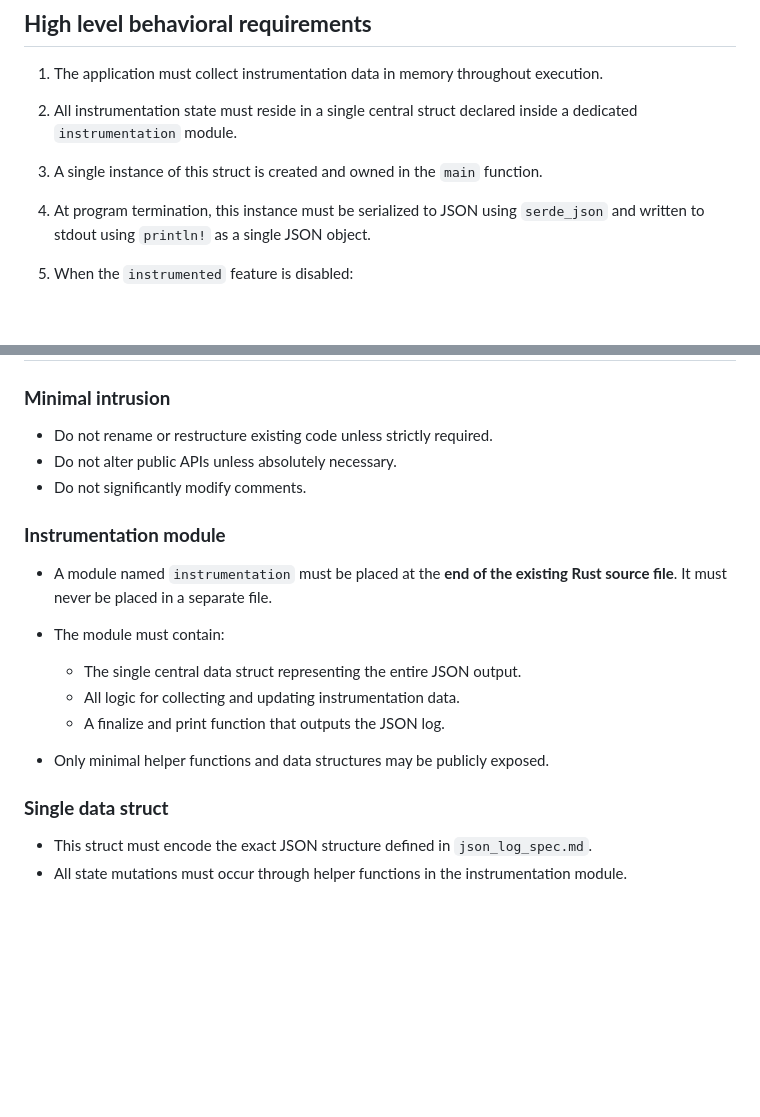
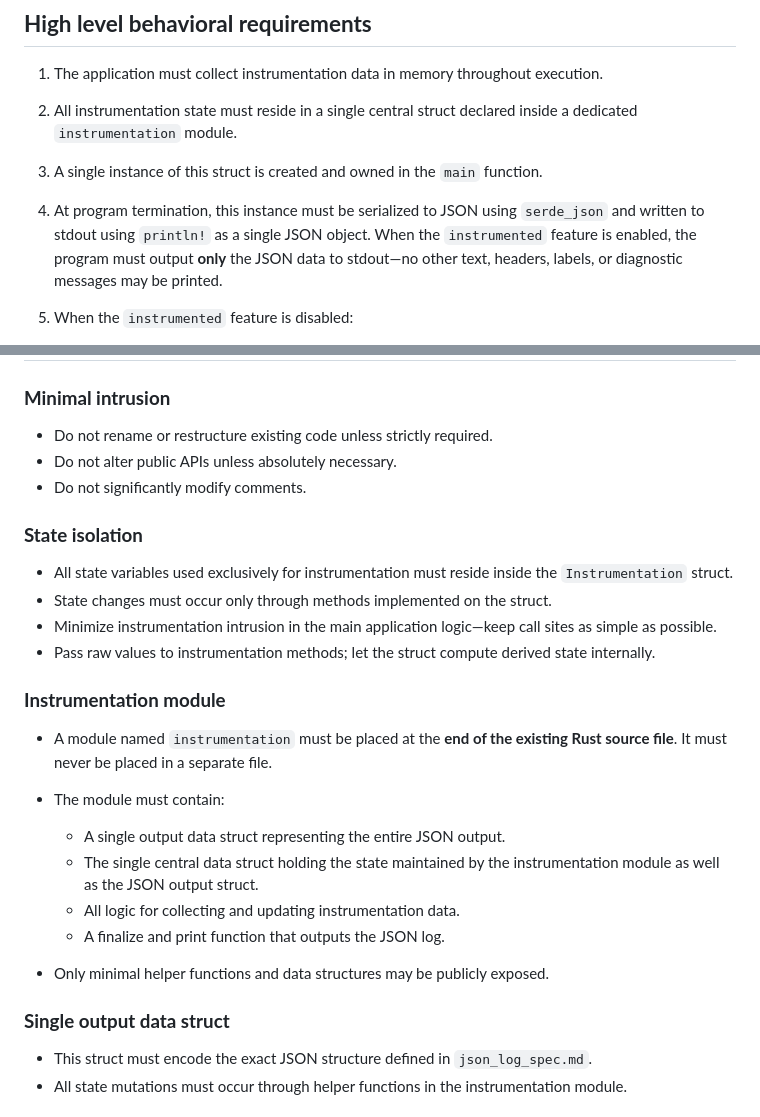
Before and after one commit to jambolo/advent-of-code-2025-visualizations, a Markdown page: instrumentation_prompt.md, 2 parts joined by grey strips. Drawn GitHub-style; blank space fills up the shorter version.

Commit message:
Added instrumentation instructions to avoid extra instrumentation output. Added instructions to separate JSON output data from internal instrumentation state so the code is cleaner.

```diff
--- a/instrumentation_prompt.md
+++ b/instrumentation_prompt.md
@@ -25,7 +25,7 @@ No new fields, semantics, or behaviors may be invented beyond these documents.
 1. The application must collect instrumentation data in memory throughout execution.
 2. All instrumentation state must reside in a single central struct declared inside a dedicated `instrumentation` module.
 3. A single instance of this struct is created and owned in the `main` function.
-4. At program termination, this instance must be serialized to JSON using `serde_json` and written to stdout using `println!` as a single JSON object.
+4. At program termination, this instance must be serialized to JSON using `serde_json` and written to stdout using `println!` as a single JSON object. When the `instrumented` feature is enabled, the program must output **only** the JSON data to stdout—no other text, headers, labels, or diagnostic messages may be printed.
 5. When the `instrumented` feature is disabled:
 
    * No instrumentation code is compiled or executed.
@@ -50,17 +50,25 @@ Any code not explicitly excluded from Part 2 is considered part of Part 2 and mu
 * Do not alter public APIs unless absolutely necessary.
 * Do not significantly modify comments.
 
+### **State isolation**
+
+* All state variables used exclusively for instrumentation must reside inside the `Instrumentation` struct.
+* State changes must occur only through methods implemented on the struct.
+* Minimize instrumentation intrusion in the main application logic—keep call sites as simple as possible.
+* Pass raw values to instrumentation methods; let the struct compute derived state internally.
+
 ### **Instrumentation module**
 
 * A module named `instrumentation` must be placed at the **end of the existing Rust source file**. It must never be placed in a separate file.
 * The module must contain:
 
-  * The single central data struct representing the entire JSON output.
+  * A single output data struct representing the entire JSON output.
+  * The single central data struct holding the state maintained by the instrumentation module as well as the JSON output struct.
   * All logic for collecting and updating instrumentation data.
   * A finalize and print function that outputs the JSON log.
 * Only minimal helper functions and data structures may be publicly exposed.
 
-### **Single data struct**
+### **Single output data struct**
 
 * This struct must encode the exact JSON structure defined in `json_log_spec.md`.
 * All state mutations must occur through helper functions in the instrumentation module.
```
